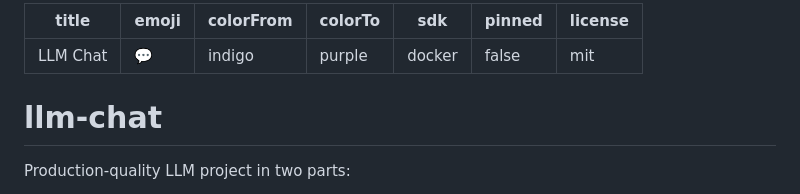
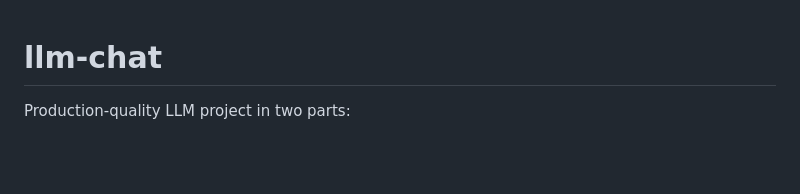
Before and after one commit to Ofunrein/llm-chat, a Markdown page: README.md, the part around the change. GitHub-like rendering; blank space fills up the shorter version.

```diff
--- a/README.md
+++ b/README.md
@@ -1,13 +1,3 @@
----
-title: LLM Chat
-emoji: 💬
-colorFrom: indigo
-colorTo: purple
-sdk: docker
-pinned: false
-license: mit
----
-
 # llm-chat
 
 Production-quality LLM project in two parts:
```
